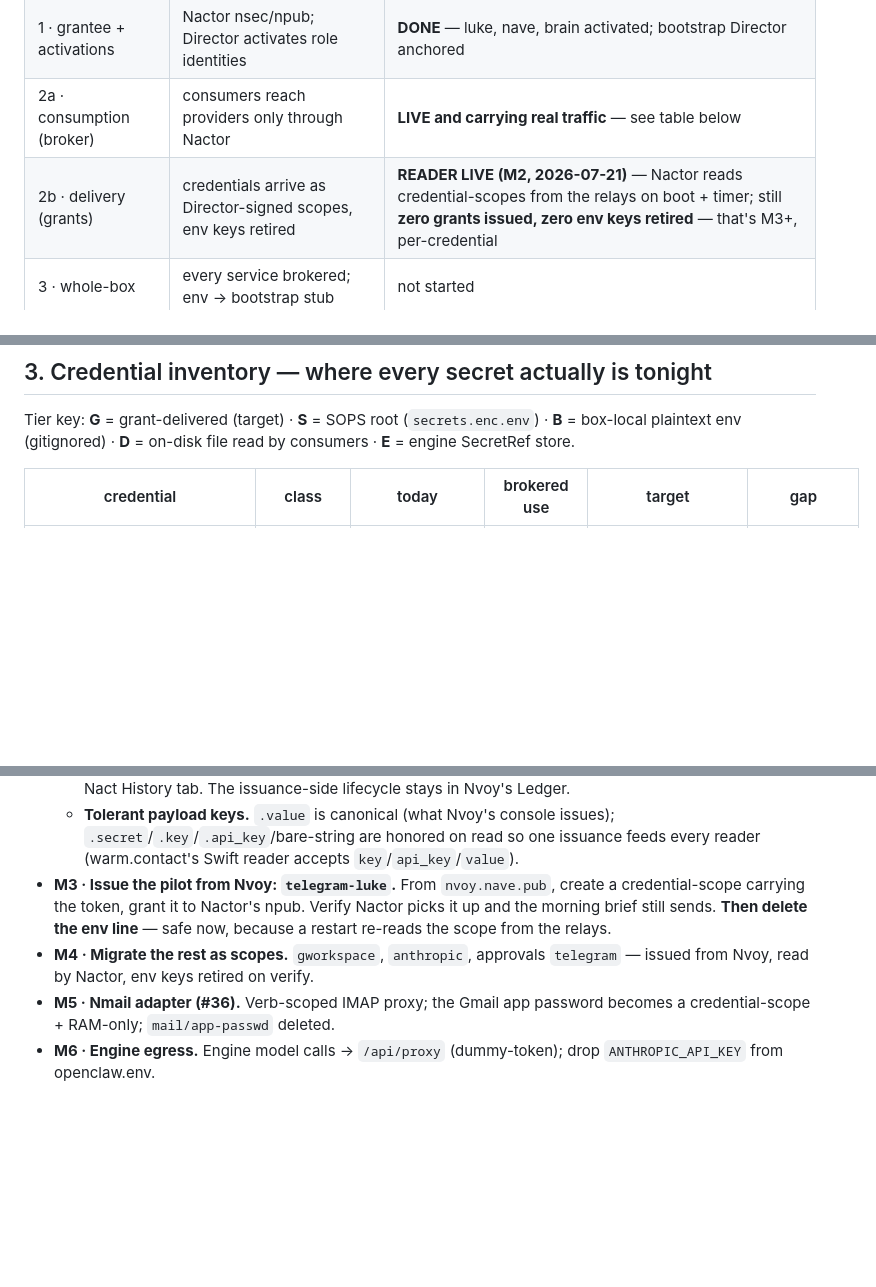
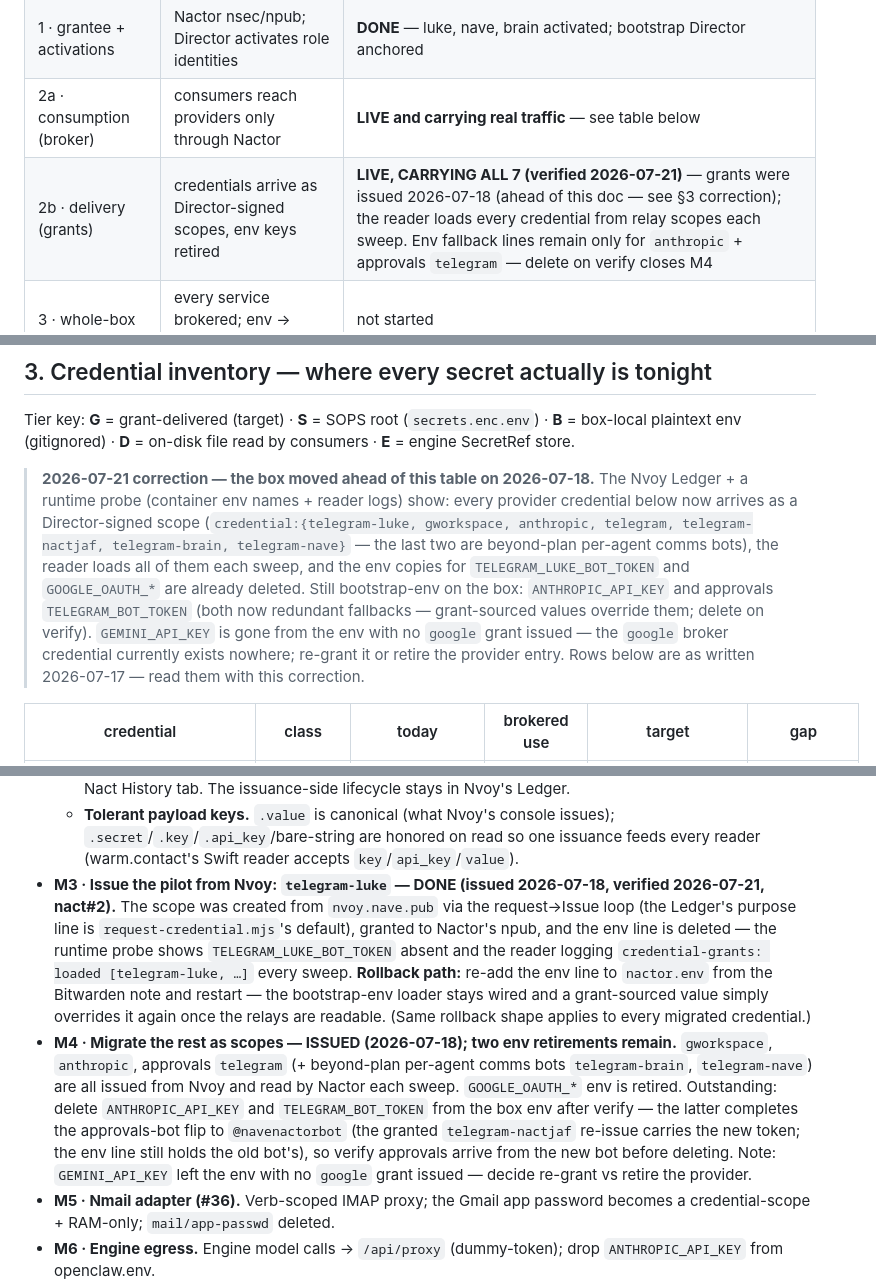
Before and after one commit to JAFairweather/nact, a Markdown page: docs/migration-status-2026-07.md, 3 parts joined by grey strips. Drawn GitHub-style; blank space fills up the shorter version.

Commit message:
docs: correct migration-status to the box's actual state — M3 done, M4 issued (#2)
The box moved ahead of this doc on 2026-07-18: the Nvoy Ledger + a runtime
probe (2026-07-21, container env names + reader logs via the ops channel)
show all seven provider credentials arriving as Director-signed scopes and
the reader loading them every sweep.

- Phase 2b: LIVE carrying all 7 (was: reader live, zero grants issued —
  wrong; the grants predate today).
- §3: dated correction block — env retired for telegram-luke + GOOGLE_OAUTH_*;
  ANTHROPIC_API_KEY + approvals TELEGRAM_BOT_TOKEN remain as redundant
  fallbacks (delete on verify); GEMINI_API_KEY gone with no google grant —
  decide re-grant vs retire.
- M3: DONE with evidence + the rollback path (re-add env line from Bitwarden,
  restart; bootstrap loader stays wired) — closes the nact#2 checklist.
- M4: ISSUED, including beyond-plan telegram-brain/telegram-nave; remaining:
  the two env deletions, with the approvals-bot flip caveat (env line holds
  the pre-flip token; verify @navenactorbot delivers before deleting).

Co-Authored-By: Claude <noreply@anthropic.com>

```diff
--- a/docs/migration-status-2026-07.md
+++ b/docs/migration-status-2026-07.md
@@ -41,7 +41,7 @@ Per [`architecture.md`](architecture.md) — grant → receive → act:
 | 0 · inventory | classify env via `migrate-env.mjs` | **STALE** — predates tonight's four new secrets; re-run needed |
 | 1 · grantee + activations | Nactor nsec/npub; Director activates role identities | **DONE** — luke, nave, brain activated; bootstrap Director anchored |
 | 2a · consumption (broker) | consumers reach providers only through Nactor | **LIVE and carrying real traffic** — see table below |
-| 2b · delivery (grants) | credentials arrive as Director-signed scopes, env keys retired | **READER LIVE (M2, 2026-07-21)** — Nactor reads credential-scopes from the relays on boot + timer; still **zero grants issued, zero env keys retired** — that's M3+, per-credential |
+| 2b · delivery (grants) | credentials arrive as Director-signed scopes, env keys retired | **LIVE, CARRYING ALL 7 (verified 2026-07-21)** — grants were issued 2026-07-18 (ahead of this doc — see §3 correction); the reader loads every credential from relay scopes each sweep. Env fallback lines remain only for `anthropic` + approvals `telegram` — delete on verify closes M4 |
 | 3 · whole-box | every service brokered; env → bootstrap stub | not started |
 | v2/v3 · agent residency | role keys to enclave/NIP-46; agent protocol-resident | design only |
 
@@ -55,6 +55,20 @@ box.
 Tier key: **G** = grant-delivered (target) · **S** = SOPS root (`secrets.enc.env`)
 · **B** = box-local plaintext env (gitignored) · **D** = on-disk file read by
 consumers · **E** = engine SecretRef store.
+
+> **2026-07-21 correction — the box moved ahead of this table on 2026-07-18.**
+> The Nvoy Ledger + a runtime probe (container env names + reader logs) show:
+> every provider credential below now arrives as a Director-signed scope
+> (`credential:{telegram-luke, gworkspace, anthropic, telegram,
+> telegram-nactjaf, telegram-brain, telegram-nave}` — the last two are
+> beyond-plan per-agent comms bots), the reader loads all of them each sweep,
+> and the env copies for `TELEGRAM_LUKE_BOT_TOKEN` and `GOOGLE_OAUTH_*` are
+> already deleted. Still bootstrap-env on the box: `ANTHROPIC_API_KEY` and
+> approvals `TELEGRAM_BOT_TOKEN` (both now redundant fallbacks — grant-sourced
+> values override them; delete on verify). `GEMINI_API_KEY` is gone from the
+> env with no `google` grant issued — the `google` broker credential currently
+> exists nowhere; re-grant it or retire the provider entry. Rows below are as
+> written 2026-07-17 — read them with this correction.
 
 | credential | class | today | brokered use | target | gap |
 | --- | --- | --- | --- | --- | --- |
@@ -151,12 +165,26 @@ env copy remains.** RAM is the runtime home; the *relays* are the durable home.
     issues); `.secret`/`.key`/`.api_key`/bare-string are honored on read so one
     issuance feeds every reader (warm.contact's Swift reader accepts
     `key`/`api_key`/`value`).
-- **M3 · Issue the pilot from Nvoy: `telegram-luke`.** From `nvoy.nave.pub`,
-  create a credential-scope carrying the token, grant it to Nactor's npub.
-  Verify Nactor picks it up and the morning brief still sends. **Then delete the
-  env line** — safe now, because a restart re-reads the scope from the relays.
-- **M4 · Migrate the rest as scopes.** `gworkspace`, `anthropic`, approvals
-  `telegram` — issued from Nvoy, read by Nactor, env keys retired on verify.
+- **M3 · Issue the pilot from Nvoy: `telegram-luke` — DONE (issued 2026-07-18,
+  verified 2026-07-21, nact#2).** The scope was created from `nvoy.nave.pub`
+  via the request→Issue loop (the Ledger's purpose line is
+  `request-credential.mjs`'s default), granted to Nactor's npub, and the env
+  line is deleted — the runtime probe shows `TELEGRAM_LUKE_BOT_TOKEN` absent
+  and the reader logging `credential-grants: loaded [telegram-luke, …]` every
+  sweep. **Rollback path:** re-add the env line to `nactor.env` from the
+  Bitwarden note and restart — the bootstrap-env loader stays wired and a
+  grant-sourced value simply overrides it again once the relays are readable.
+  (Same rollback shape applies to every migrated credential.)
+- **M4 · Migrate the rest as scopes — ISSUED (2026-07-18); two env retirements
+  remain.** `gworkspace`, `anthropic`, approvals `telegram` (+ beyond-plan
+  per-agent comms bots `telegram-brain`, `telegram-nave`) are all issued from
+  Nvoy and read by Nactor each sweep. `GOOGLE_OAUTH_*` env is retired.
+  Outstanding: delete `ANTHROPIC_API_KEY` and `TELEGRAM_BOT_TOKEN` from the
+  box env after verify — the latter completes the approvals-bot flip to
+  `@navenactorbot` (the granted `telegram-nactjaf` re-issue carries the new
+  token; the env line still holds the old bot's), so verify approvals arrive
+  from the new bot before deleting. Note: `GEMINI_API_KEY` left the env with
+  no `google` grant issued — decide re-grant vs retire the provider.
 - **M5 · Nmail adapter (#36).** Verb-scoped IMAP proxy; the Gmail app password
   becomes a credential-scope + RAM-only; `mail/app-passwd` deleted.
 - **M6 · Engine egress.** Engine model calls → `/api/proxy` (dummy-token); drop
```
